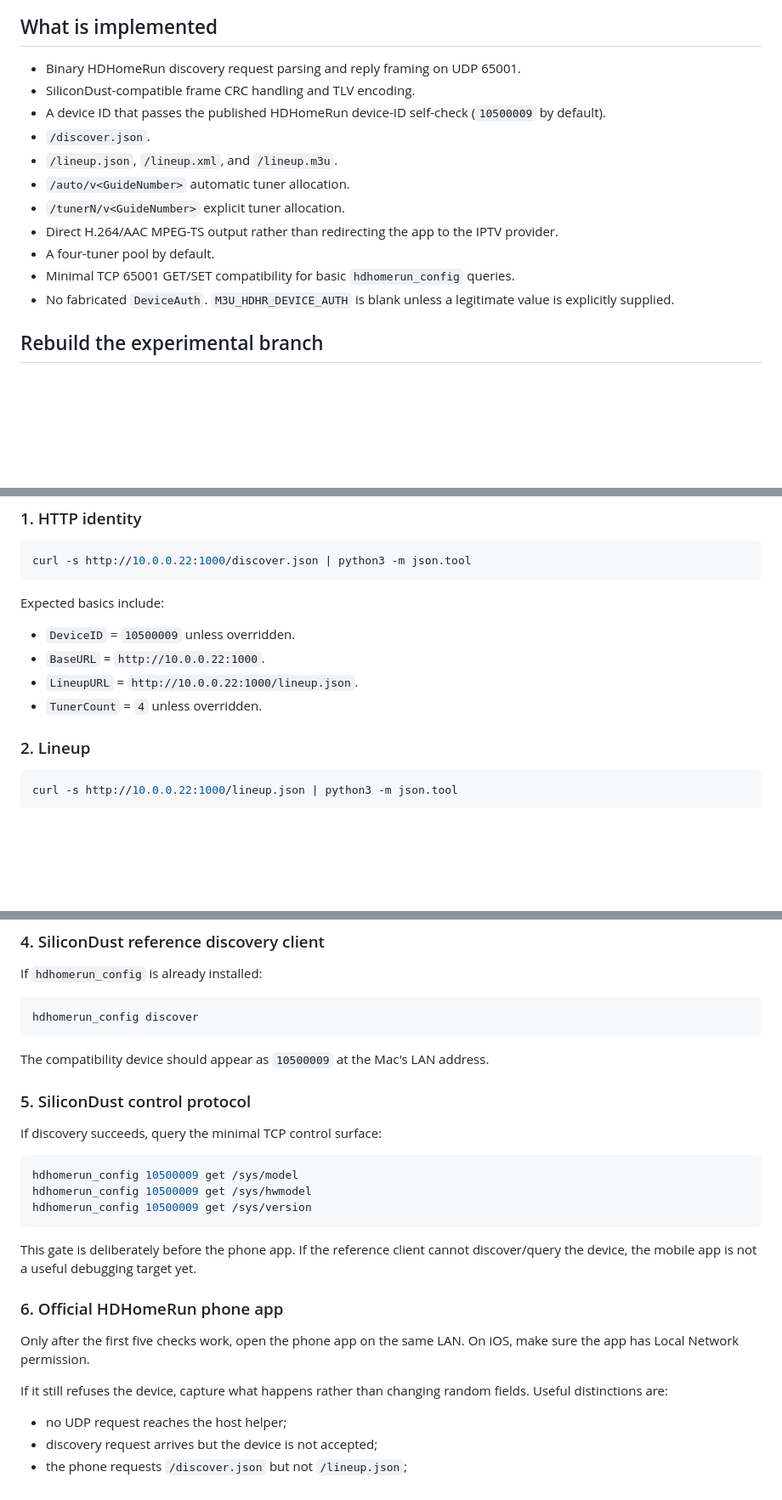
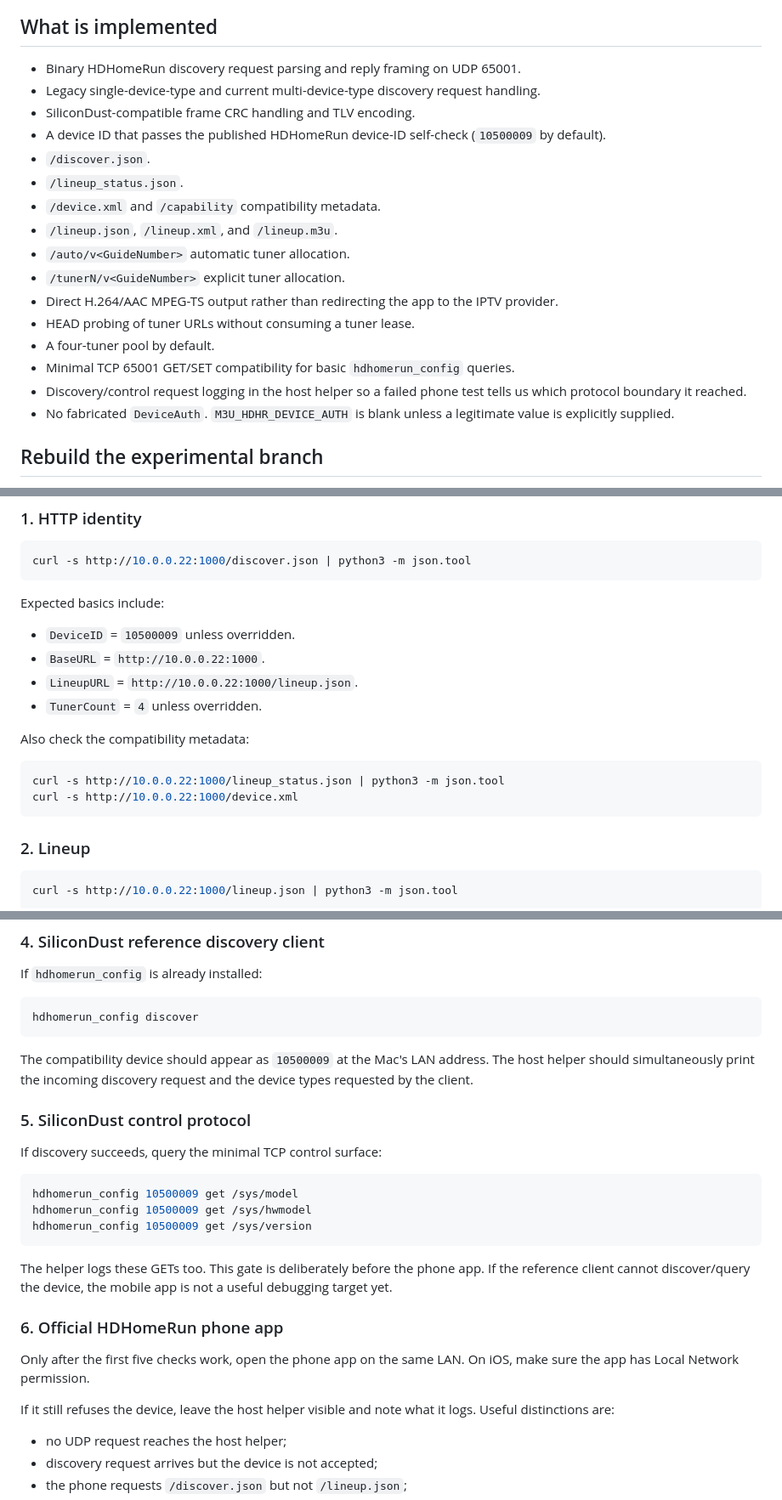
Before and after one commit to zschmook/m3u-web-picker, a Markdown page: HDHOMERUN.md, 3 parts joined by grey strips. Shown at 85% size. GitHub-like rendering; blank space fills up the shorter version.

Commit message:
Update HDHomeRun test guide after deep dive

````diff
--- a/HDHOMERUN.md
+++ b/HDHOMERUN.md
@@ -12,15 +12,20 @@ The discovery daemon intentionally runs on the Mac rather than inside Docker Des
 ## What is implemented
 
 - Binary HDHomeRun discovery request parsing and reply framing on UDP 65001.
+- Legacy single-device-type and current multi-device-type discovery request handling.
 - SiliconDust-compatible frame CRC handling and TLV encoding.
 - A device ID that passes the published HDHomeRun device-ID self-check (`10500009` by default).
 - `/discover.json`.
+- `/lineup_status.json`.
+- `/device.xml` and `/capability` compatibility metadata.
 - `/lineup.json`, `/lineup.xml`, and `/lineup.m3u`.
 - `/auto/v<GuideNumber>` automatic tuner allocation.
 - `/tunerN/v<GuideNumber>` explicit tuner allocation.
 - Direct H.264/AAC MPEG-TS output rather than redirecting the app to the IPTV provider.
+- HEAD probing of tuner URLs without consuming a tuner lease.
 - A four-tuner pool by default.
 - Minimal TCP 65001 GET/SET compatibility for basic `hdhomerun_config` queries.
+- Discovery/control request logging in the host helper so a failed phone test tells us which protocol boundary it reached.
 - No fabricated `DeviceAuth`. `M3U_HDHR_DEVICE_AUTH` is blank unless a legitimate value is explicitly supplied.
 
 ## Rebuild the experimental branch
@@ -61,6 +66,13 @@ Expected basics include:
 - `BaseURL` = `http://10.0.0.22:1000`.
 - `LineupURL` = `http://10.0.0.22:1000/lineup.json`.
 - `TunerCount` = `4` unless overridden.
+
+Also check the compatibility metadata:
+
+```bash
+curl -s http://10.0.0.22:1000/lineup_status.json | python3 -m json.tool
+curl -s http://10.0.0.22:1000/device.xml
+```
 
 ### 2. Lineup
 
@@ -96,7 +108,7 @@ If `hdhomerun_config` is already installed:
 hdhomerun_config discover
 ```
 
-The compatibility device should appear as `10500009` at the Mac's LAN address.
+The compatibility device should appear as `10500009` at the Mac's LAN address. The host helper should simultaneously print the incoming discovery request and the device types requested by the client.
 
 ### 5. SiliconDust control protocol
 
@@ -108,13 +120,13 @@ hdhomerun_config 10500009 get /sys/hwmodel
 hdhomerun_config 10500009 get /sys/version
 ```
 
-This gate is deliberately before the phone app. If the reference client cannot discover/query the device, the mobile app is not a useful debugging target yet.
+The helper logs these GETs too. This gate is deliberately before the phone app. If the reference client cannot discover/query the device, the mobile app is not a useful debugging target yet.
 
 ### 6. Official HDHomeRun phone app
 
 Only after the first five checks work, open the phone app on the same LAN. On iOS, make sure the app has Local Network permission.
 
-If it still refuses the device, capture what happens rather than changing random fields. Useful distinctions are:
+If it still refuses the device, leave the host helper visible and note what it logs. Useful distinctions are:
 
 - no UDP request reaches the host helper;
 - discovery request arrives but the device is not accepted;
````
Also changed, not shown: other parts of HDHOMERUN.md (+2 -2 lines).
